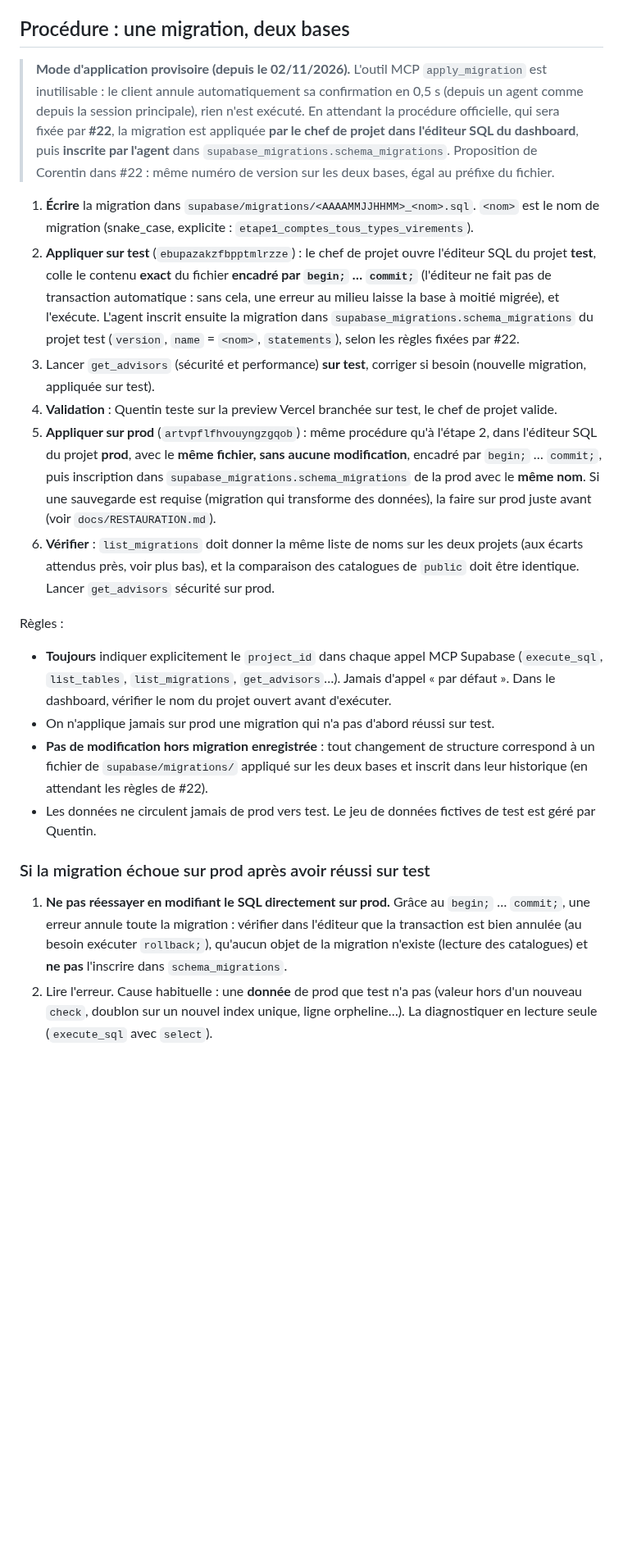
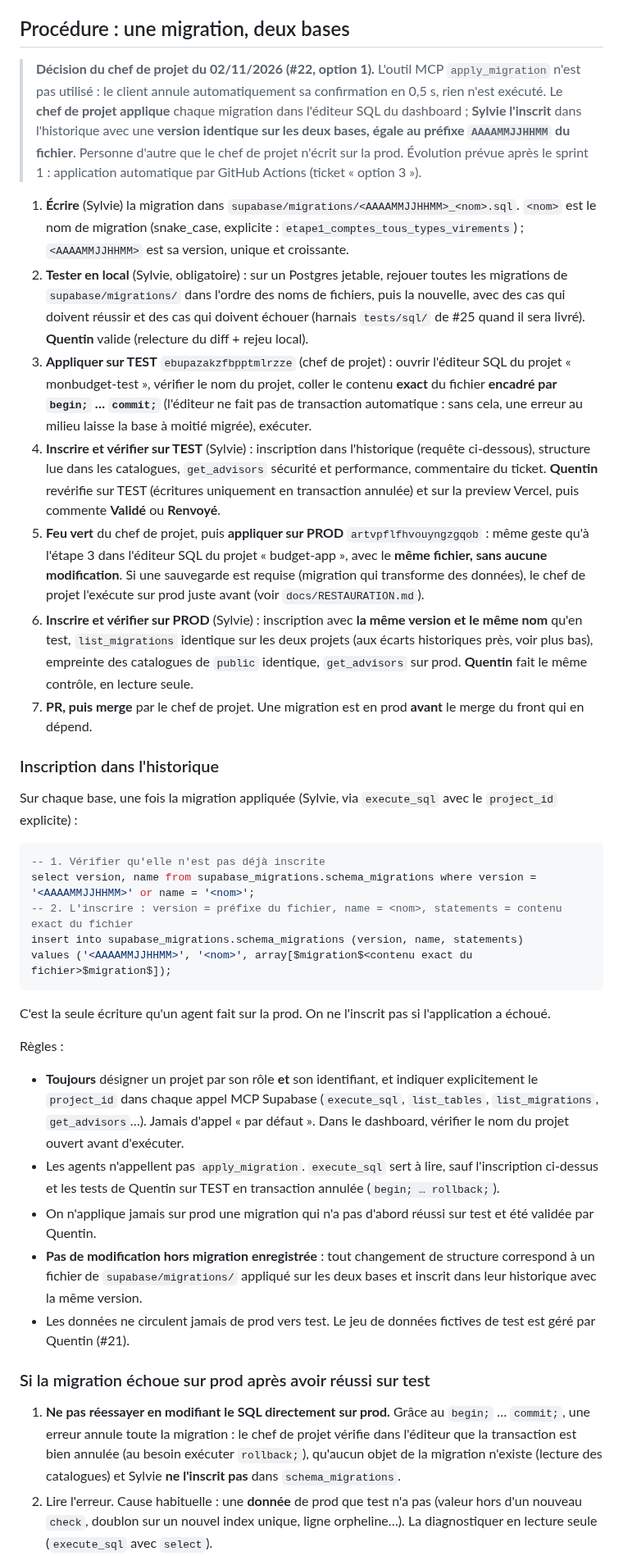
Before and after one commit to adum42/monbudget, a Markdown page: supabase/README.md, the part around one of its changes. Shown at 82% size. GitHub-like rendering; blank space fills up the shorter version.

Commit message:
docs(supabase): procédure officielle d'application des migrations (option 1) refs #22
Co-Authored-By: Claude Opus 5.5 <noreply@anthropic.com>
Claude-Session: https://claude.ai/code/session_01AuZziYCQ8BRctyFQYoE27o

````diff
--- a/supabase/README.md
+++ b/supabase/README.md
@@ -23,25 +23,41 @@ Aucun agent ne saisit ni ne lit de mot de passe.
 
 ## Procédure : une migration, deux bases
 
-> **Mode d'application provisoire (depuis le 02/11/2026).** L'outil MCP `apply_migration` est inutilisable : le client annule automatiquement sa confirmation en 0,5 s (depuis un agent comme depuis la session principale), rien n'est exécuté. En attendant la procédure officielle, qui sera fixée par **#22**, la migration est appliquée **par le chef de projet dans l'éditeur SQL du dashboard**, puis **inscrite par l'agent** dans `supabase_migrations.schema_migrations`. Proposition de Corentin dans #22 : même numéro de version sur les deux bases, égal au préfixe du fichier.
+> **Décision du chef de projet du 02/11/2026 (#22, option 1).** L'outil MCP `apply_migration` n'est pas utilisé : le client annule automatiquement sa confirmation en 0,5 s, rien n'est exécuté. Le **chef de projet applique** chaque migration dans l'éditeur SQL du dashboard ; **Sylvie l'inscrit** dans l'historique avec une **version identique sur les deux bases, égale au préfixe `AAAAMMJJHHMM` du fichier**. Personne d'autre que le chef de projet n'écrit sur la prod. Évolution prévue après le sprint 1 : application automatique par GitHub Actions (ticket « option 3 »).
 
-1. **Écrire** la migration dans `supabase/migrations/<AAAAMMJJHHMM>_<nom>.sql`. `<nom>` est le nom de migration (snake_case, explicite : `etape1_comptes_tous_types_virements`).
-2. **Appliquer sur test** (`ebupazakzfbpptmlrzze`) : le chef de projet ouvre l'éditeur SQL du projet **test**, colle le contenu **exact** du fichier **encadré par `begin;` … `commit;`** (l'éditeur ne fait pas de transaction automatique : sans cela, une erreur au milieu laisse la base à moitié migrée), et l'exécute. L'agent inscrit ensuite la migration dans `supabase_migrations.schema_migrations` du projet test (`version`, `name` = `<nom>`, `statements`), selon les règles fixées par #22.
-3. Lancer `get_advisors` (sécurité et performance) **sur test**, corriger si besoin (nouvelle migration, appliquée sur test).
-4. **Validation** : Quentin teste sur la preview Vercel branchée sur test, le chef de projet valide.
-5. **Appliquer sur prod** (`artvpflfhvouyngzgqob`) : même procédure qu'à l'étape 2, dans l'éditeur SQL du projet **prod**, avec le **même fichier, sans aucune modification**, encadré par `begin;` … `commit;`, puis inscription dans `supabase_migrations.schema_migrations` de la prod avec le **même nom**. Si une sauvegarde est requise (migration qui transforme des données), la faire sur prod juste avant (voir `docs/RESTAURATION.md`).
-6. **Vérifier** : `list_migrations` doit donner la même liste de noms sur les deux projets (aux écarts attendus près, voir plus bas), et la comparaison des catalogues de `public` doit être identique. Lancer `get_advisors` sécurité sur prod.
+1. **Écrire** (Sylvie) la migration dans `supabase/migrations/<AAAAMMJJHHMM>_<nom>.sql`. `<nom>` est le nom de migration (snake_case, explicite : `etape1_comptes_tous_types_virements`) ; `<AAAAMMJJHHMM>` est sa version, unique et croissante.
+2. **Tester en local** (Sylvie, obligatoire) : sur un Postgres jetable, rejouer toutes les migrations de `supabase/migrations/` dans l'ordre des noms de fichiers, puis la nouvelle, avec des cas qui doivent réussir et des cas qui doivent échouer (harnais `tests/sql/` de #25 quand il sera livré). **Quentin** valide (relecture du diff + rejeu local).
+3. **Appliquer sur TEST** `ebupazakzfbpptmlrzze` (chef de projet) : ouvrir l'éditeur SQL du projet « monbudget-test », vérifier le nom du projet, coller le contenu **exact** du fichier **encadré par `begin;` … `commit;`** (l'éditeur ne fait pas de transaction automatique : sans cela, une erreur au milieu laisse la base à moitié migrée), exécuter.
+4. **Inscrire et vérifier sur TEST** (Sylvie) : inscription dans l'historique (requête ci-dessous), structure lue dans les catalogues, `get_advisors` sécurité et performance, commentaire du ticket. **Quentin** revérifie sur TEST (écritures uniquement en transaction annulée) et sur la preview Vercel, puis commente **Validé** ou **Renvoyé**.
+5. **Feu vert** du chef de projet, puis **appliquer sur PROD** `artvpflfhvouyngzgqob` : même geste qu'à l'étape 3 dans l'éditeur SQL du projet « budget-app », avec le **même fichier, sans aucune modification**. Si une sauvegarde est requise (migration qui transforme des données), le chef de projet l'exécute sur prod juste avant (voir `docs/RESTAURATION.md`).
+6. **Inscrire et vérifier sur PROD** (Sylvie) : inscription avec **la même version et le même nom** qu'en test, `list_migrations` identique sur les deux projets (aux écarts historiques près, voir plus bas), empreinte des catalogues de `public` identique, `get_advisors` sur prod. **Quentin** fait le même contrôle, en lecture seule.
+7. **PR, puis merge** par le chef de projet. Une migration est en prod **avant** le merge du front qui en dépend.
+
+### Inscription dans l'historique
+
+Sur chaque base, une fois la migration appliquée (Sylvie, via `execute_sql` avec le `project_id` explicite) :
+
+```sql
+-- 1. Vérifier qu'elle n'est pas déjà inscrite
+select version, name from supabase_migrations.schema_migrations where version = '<AAAAMMJJHHMM>' or name = '<nom>';
+-- 2. L'inscrire : version = préfixe du fichier, name = <nom>, statements = contenu exact du fichier
+insert into supabase_migrations.schema_migrations (version, name, statements)
+values ('<AAAAMMJJHHMM>', '<nom>', array[$migration$<contenu exact du fichier>$migration$]);
+```
+
+C'est la seule écriture qu'un agent fait sur la prod. On ne l'inscrit pas si l'application a échoué.
 
 Règles :
 
-- **Toujours** indiquer explicitement le `project_id` dans chaque appel MCP Supabase (`execute_sql`, `list_tables`, `list_migrations`, `get_advisors`…). Jamais d'appel « par défaut ». Dans le dashboard, vérifier le nom du projet ouvert avant d'exécuter.
-- On n'applique jamais sur prod une migration qui n'a pas d'abord réussi sur test.
-- **Pas de modification hors migration enregistrée** : tout changement de structure correspond à un fichier de `supabase/migrations/` appliqué sur les deux bases et inscrit dans leur historique (en attendant les règles de #22).
-- Les données ne circulent jamais de prod vers test. Le jeu de données fictives de test est géré par Quentin.
+- **Toujours** désigner un projet par son rôle **et** son identifiant, et indiquer explicitement le `project_id` dans chaque appel MCP Supabase (`execute_sql`, `list_tables`, `list_migrations`, `get_advisors`…). Jamais d'appel « par défaut ». Dans le dashboard, vérifier le nom du projet ouvert avant d'exécuter.
+- Les agents n'appellent pas `apply_migration`. `execute_sql` sert à lire, sauf l'inscription ci-dessus et les tests de Quentin sur TEST en transaction annulée (`begin; … rollback;`).
+- On n'applique jamais sur prod une migration qui n'a pas d'abord réussi sur test et été validée par Quentin.
+- **Pas de modification hors migration enregistrée** : tout changement de structure correspond à un fichier de `supabase/migrations/` appliqué sur les deux bases et inscrit dans leur historique avec la même version.
+- Les données ne circulent jamais de prod vers test. Le jeu de données fictives de test est géré par Quentin (#21).
 
 ### Si la migration échoue sur prod après avoir réussi sur test
 
-1. **Ne pas réessayer en modifiant le SQL directement sur prod.** Grâce au `begin;` … `commit;`, une erreur annule toute la migration : vérifier dans l'éditeur que la transaction est bien annulée (au besoin exécuter `rollback;`), qu'aucun objet de la migration n'existe (lecture des catalogues) et **ne pas** l'inscrire dans `schema_migrations`.
+1. **Ne pas réessayer en modifiant le SQL directement sur prod.** Grâce au `begin;` … `commit;`, une erreur annule toute la migration : le chef de projet vérifie dans l'éditeur que la transaction est bien annulée (au besoin exécuter `rollback;`), qu'aucun objet de la migration n'existe (lecture des catalogues) et Sylvie **ne l'inscrit pas** dans `schema_migrations`.
 2. Lire l'erreur. Cause habituelle : une **donnée** de prod que test n'a pas (valeur hors d'un nouveau `check`, doublon sur un nouvel index unique, ligne orpheline…). La diagnostiquer en lecture seule (`execute_sql` avec `select`).
 3. Corriger dans **une nouvelle migration** (ou une migration de reprise de données séparée, si le ticket l'autorise), ajouter à test un cas de données fictives qui reproduit le problème, appliquer sur test, refaire valider, puis appliquer sur prod.
 4. Si la migration a déjà été appliquée sur test sous l'ancienne forme, appliquer sur test une migration corrective plutôt que de réécrire l'historique, pour que les deux listes restent alignées.
````
Also changed, not shown: other parts of supabase/README.md (+1 -1 lines).
